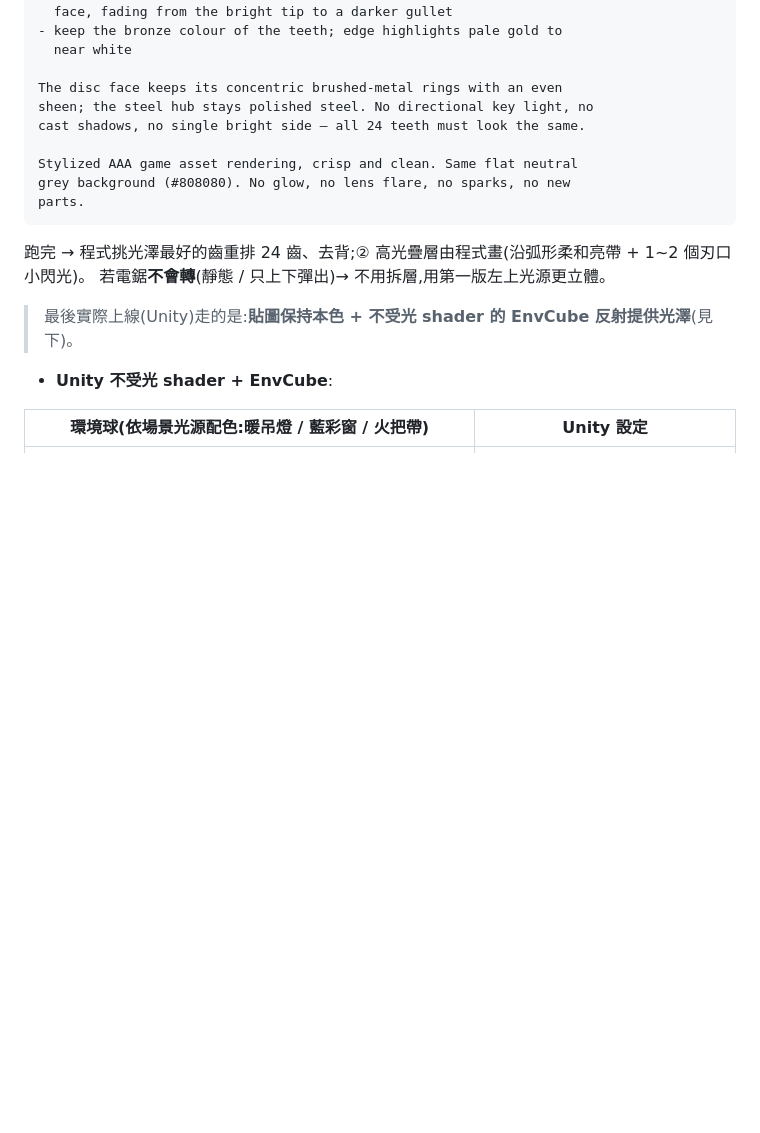
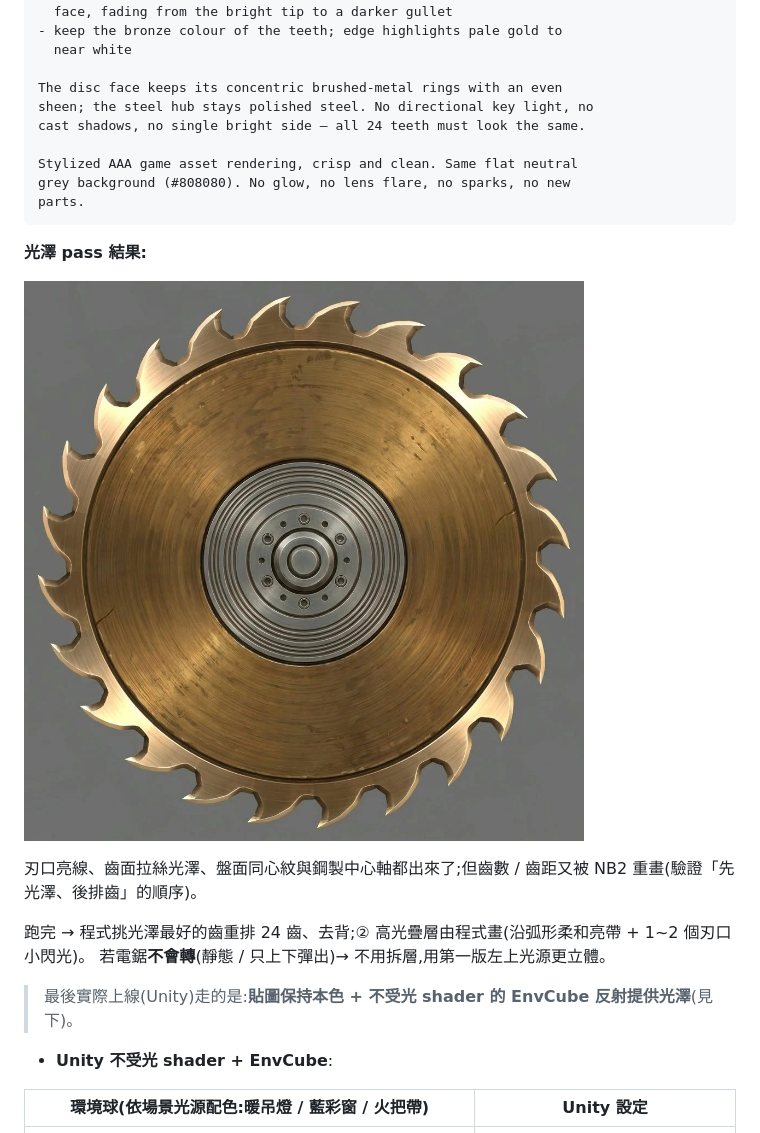
Before and after one commit to TinaChen94/01, a Markdown page: docs/asset-cases/A13-trap-props-saw-spike.md, the part around the change. Rendered like a GitHub page; pictures changed too: docs/asset-cases/images/a13-57-saw-gloss-result.jpg (added); blank space fills up the shorter version.

Commit message:
docs(A13): 附上鋸齒光澤 pass 結果圖
Co-Authored-By: Claude Opus 5.5 <noreply@anthropic.com>
Claude-Session: https://claude.ai/code/session_01W4Q9GjMSoof91T1LwVKXx5

````diff
--- a/docs/asset-cases/A13-trap-props-saw-spike.md
+++ b/docs/asset-cases/A13-trap-props-saw-spike.md
@@ -401,6 +401,12 @@ Stylized AAA game asset rendering, crisp and clean. Same flat neutral
 grey background (#808080). No glow, no lens flare, no sparks, no new
 parts.
 ```
+**光澤 pass 結果:**
+
+![saw gloss result](images/a13-57-saw-gloss-result.jpg)
+
+刃口亮線、齒面拉絲光澤、盤面同心紋與鋼製中心軸都出來了;但齒數 / 齒距又被 NB2 重畫(驗證「先光澤、後排齒」的順序)。
+
 跑完 → 程式挑光澤最好的齒重排 24 齒、去背;② 高光疊層由程式畫(沿弧形柔和亮帶 + 1~2 個刃口小閃光)。
 若電鋸**不會轉**(靜態 / 只上下彈出)→ 不用拆層,用第一版左上光源更立體。
 
````
